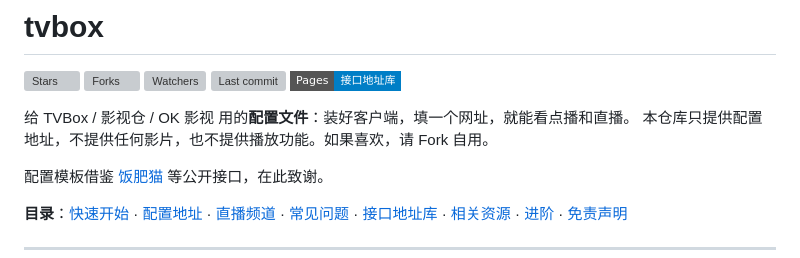
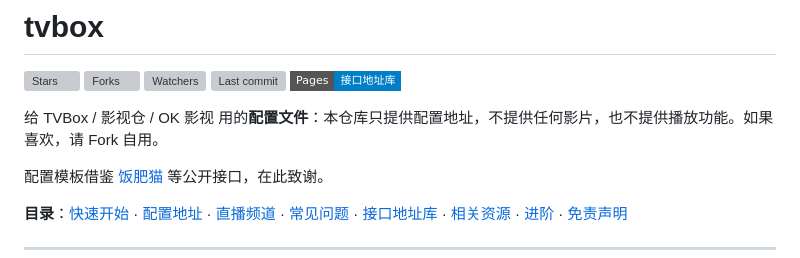
Before and after one commit to Inliang/tvbox, a Markdown page: README.md, the part around the change. Rendered like a GitHub page; badges without logos; grey boxes are pictures that could not be loaded.

```diff
--- a/README.md
+++ b/README.md
@@ -6,8 +6,7 @@
 [![Last commit](https://img.shields.io/github/last-commit/Inliang/tvbox?style=flat-square)](https://github.com/Inliang/tvbox/commits/main)
 [![Pages](https://img.shields.io/badge/Pages-%E6%8E%A5%E5%8F%A3%E5%9C%B0%E5%9D%80%E5%BA%93-blue?style=flat-square)](https://inliang.github.io/tvbox/)
 
-给 TVBox / 影视仓 / OK 影视 用的**配置文件**：装好客户端，填一个网址，就能看点播和直播。
-本仓库只提供配置地址，不提供任何影片，也不提供播放功能。如果喜欢，请 Fork 自用。
+给 TVBox / 影视仓 / OK 影视 用的**配置文件**：本仓库只提供配置地址，不提供任何影片，也不提供播放功能。如果喜欢，请 Fork 自用。
 
 配置模板借鉴 [饭肥猫](http://肥猫.com) 等公开接口，在此致谢。
 
```
